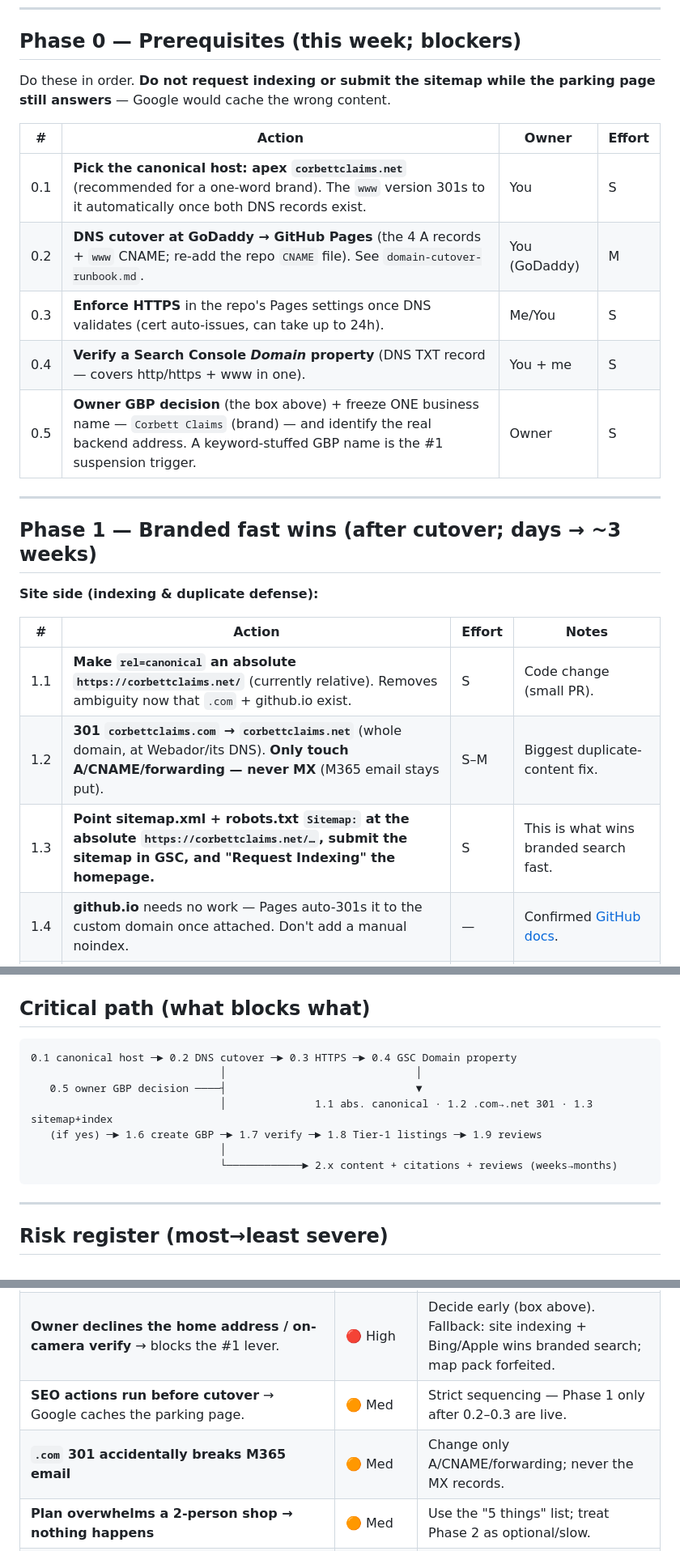
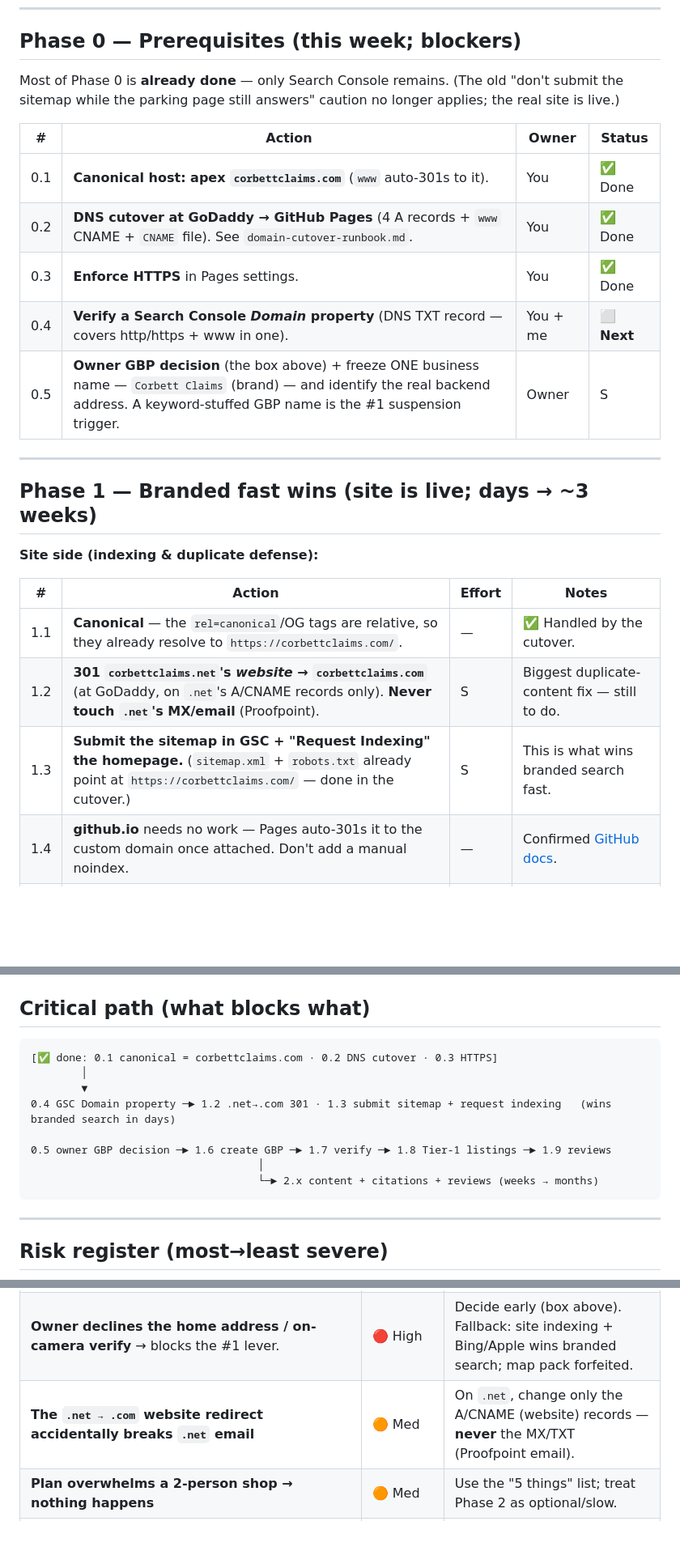
Before and after one commit to mcorbett51090/corbett-claims, a Markdown page: docs/seo-action-plan.md, 3 parts joined by grey strips. Shown at 81% size. Rendered like a GitHub page; blank space fills up the shorter version.

Commit message:
SEO plan: refresh for the launched .com site
Site is now live on corbettclaims.com with HTTPS, so: mark the cutover/HTTPS
prerequisites done, flip the duplicate-domain redirect to .net->.com (website;
.net email untouched), note sitemap/canonical already point at .com, and set
Search Console as the next step. Substance (GBP, reviews, citations, myths,
timelines) unchanged.

````diff
--- a/docs/seo-action-plan.md
+++ b/docs/seo-action-plan.md
@@ -47,27 +47,27 @@ Source for indexing≠ranking + "submission is a hint, not a guarantee": [Google
 
 ## Phase 0 — Prerequisites (this week; blockers)
 
-Do these in order. **Do not request indexing or submit the sitemap while the parking page still answers** — Google would cache the wrong content.
+Most of Phase 0 is **already done** — only Search Console remains. (The old "don't submit the sitemap while the parking page still answers" caution no longer applies; the real site is live.)
 
-| # | Action | Owner | Effort |
+| # | Action | Owner | Status |
 |---|---|---|---|
-| 0.1 | **Pick the canonical host: apex `corbettclaims.net`** (recommended for a one-word brand). The `www` version 301s to it automatically once both DNS records exist. | You | S |
-| 0.2 | **DNS cutover at GoDaddy → GitHub Pages** (the 4 A records + `www` CNAME; re-add the repo `CNAME` file). See `domain-cutover-runbook.md`. | You (GoDaddy) | M |
-| 0.3 | **Enforce HTTPS** in the repo's Pages settings once DNS validates (cert auto-issues, can take up to 24h). | Me/You | S |
-| 0.4 | **Verify a Search Console *Domain* property** (DNS TXT record — covers http/https + www in one). | You + me | S |
+| 0.1 | **Canonical host: apex `corbettclaims.com`** (`www` auto-301s to it). | You | ✅ Done |
+| 0.2 | **DNS cutover at GoDaddy → GitHub Pages** (4 A records + `www` CNAME + `CNAME` file). See `domain-cutover-runbook.md`. | You | ✅ Done |
+| 0.3 | **Enforce HTTPS** in Pages settings. | You | ✅ Done |
+| 0.4 | **Verify a Search Console *Domain* property** (DNS TXT record — covers http/https + www in one). | You + me | ⬜ **Next** |
 | 0.5 | **Owner GBP decision** (the box above) + freeze ONE business name — `Corbett Claims` (brand) — and identify the real backend address. A keyword-stuffed GBP name is the #1 suspension trigger. | Owner | S |
 
 ---
 
-## Phase 1 — Branded fast wins (after cutover; days → ~3 weeks)
+## Phase 1 — Branded fast wins (site is live; days → ~3 weeks)
 
 **Site side (indexing & duplicate defense):**
 
 | # | Action | Effort | Notes |
 |---|---|---|---|
-| 1.1 | **Make `rel=canonical` an absolute `https://corbettclaims.net/`** (currently relative). Removes ambiguity now that `.com` + github.io exist. | S | Code change (small PR). |
-| 1.2 | **301 `corbettclaims.com` → `corbettclaims.net`** (whole domain, at Webador/its DNS). **Only touch A/CNAME/forwarding — never MX** (M365 email stays put). | S–M | Biggest duplicate-content fix. |
-| 1.3 | **Point sitemap.xml + robots.txt `Sitemap:` at the absolute `https://corbettclaims.net/…`, submit the sitemap in GSC, and "Request Indexing" the homepage.** | S | This is what wins branded search fast. |
+| 1.1 | **Canonical** — the `rel=canonical`/OG tags are relative, so they already resolve to `https://corbettclaims.com/`. | — | ✅ Handled by the cutover. |
+| 1.2 | **301 `corbettclaims.net`'s *website* → `corbettclaims.com`** (at GoDaddy, on `.net`'s A/CNAME records only). **Never touch `.net`'s MX/email** (Proofpoint). | S | Biggest duplicate-content fix — still to do. |
+| 1.3 | **Submit the sitemap in GSC + "Request Indexing" the homepage.** (`sitemap.xml` + `robots.txt` already point at `https://corbettclaims.com/` — done in the cutover.) | S | This is what wins branded search fast. |
 | 1.4 | **github.io** needs no work — Pages auto-301s it to the custom domain once attached. Don't add a manual noindex. | — | Confirmed [GitHub docs](https://docs.github.com/en/pages/configuring-a-custom-domain-for-your-github-pages-site/managing-a-custom-domain-for-your-github-pages-site). |
 | 1.5 | **Leaflet map:** lazy-load/defer it so it never blocks page load. Then stop — the page is otherwise fast. | S | Core Web Vitals is a minor tie-breaker, not a big lever. |
 
@@ -105,13 +105,14 @@ Branded search is won by Phase 0–1. Ranking for "diminished value appraisal Lo
 ## Critical path (what blocks what)
 
 ```
-0.1 canonical host ─► 0.2 DNS cutover ─► 0.3 HTTPS ─► 0.4 GSC Domain property
-                              │                              │
-   0.5 owner GBP decision ────┤                              ▼
-                              │              1.1 abs. canonical · 1.2 .com→.net 301 · 1.3 sitemap+index
-   (if yes) ─► 1.6 create GBP ─► 1.7 verify ─► 1.8 Tier-1 listings ─► 1.9 reviews
-                              │
-                              └────────────► 2.x content + citations + reviews (weeks→months)
+[✅ done: 0.1 canonical = corbettclaims.com · 0.2 DNS cutover · 0.3 HTTPS]
+        │
+        ▼
+0.4 GSC Domain property ─► 1.2 .net→.com 301 · 1.3 submit sitemap + request indexing   (wins branded search in days)
+
+0.5 owner GBP decision ─► 1.6 create GBP ─► 1.7 verify ─► 1.8 Tier-1 listings ─► 1.9 reviews
+                                    │
+                                    └─► 2.x content + citations + reviews (weeks → months)
 ```
 
 ---
@@ -122,8 +123,7 @@ Branded search is won by Phase 0–1. Ranking for "diminished value appraisal Lo
 |---|---|---|
 | **GBP suspension** (PO-box address, keyword-stuffed name, 9-state service-area sprawl, duplicate listings, rapid simultaneous edits, incentivized/gated/farmed reviews). Catastrophic for a single-location firm with no backup listing. | 🔴 High | Follow every GBP rule in this plan exactly; real hidden address; frozen brand name; 2-hr service area; stage edits over weeks; reviews 100% policy-compliant. |
 | **Owner declines the home address / on-camera verify** → blocks the #1 lever. | 🔴 High | Decide early (box above). Fallback: site indexing + Bing/Apple wins branded search; map pack forfeited. |
-| **SEO actions run before cutover** → Google caches the parking page. | 🟠 Med | Strict sequencing — Phase 1 only after 0.2–0.3 are live. |
-| **`.com` 301 accidentally breaks M365 email** | 🟠 Med | Change only A/CNAME/forwarding; never the MX records. |
+| **The `.net → .com` website redirect accidentally breaks `.net` email** | 🟠 Med | On `.net`, change only the A/CNAME (website) records — **never** the MX/TXT (Proofpoint email). |
 | **Plan overwhelms a 2-person shop → nothing happens** | 🟠 Med | Use the "5 things" list; treat Phase 2 as optional/slow. |
 | **B2B clients (adjusters/attorneys) won't leave public reviews** | 🟡 Low | Lead review asks with private owners; treat pro reviews as bonus. |
 
````
Also changed, not shown: other parts of docs/seo-action-plan.md (+4 -4 lines).
